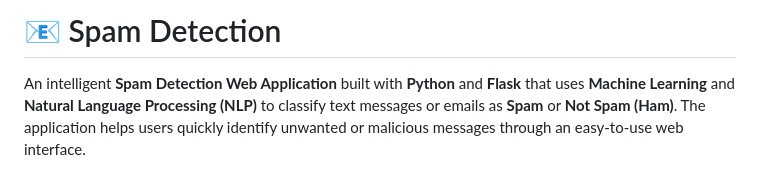
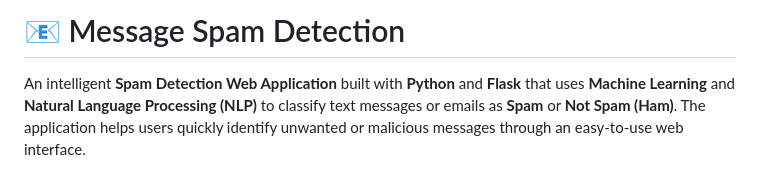
Before and after one commit to subham-paul/Spam_detection_Venv, a Markdown page: README.md, the part around the change. Rendered like a GitHub page.

```diff
--- a/README.md
+++ b/README.md
@@ -1,4 +1,4 @@
-# 📧 Spam Detection
+# 📧 Message Spam Detection
 
 An intelligent **Spam Detection Web Application** built with **Python** and **Flask** that uses **Machine Learning** and **Natural Language Processing (NLP)** to classify text messages or emails as **Spam** or **Not Spam (Ham)**. The application helps users quickly identify unwanted or malicious messages through an easy-to-use web interface.
 
```
